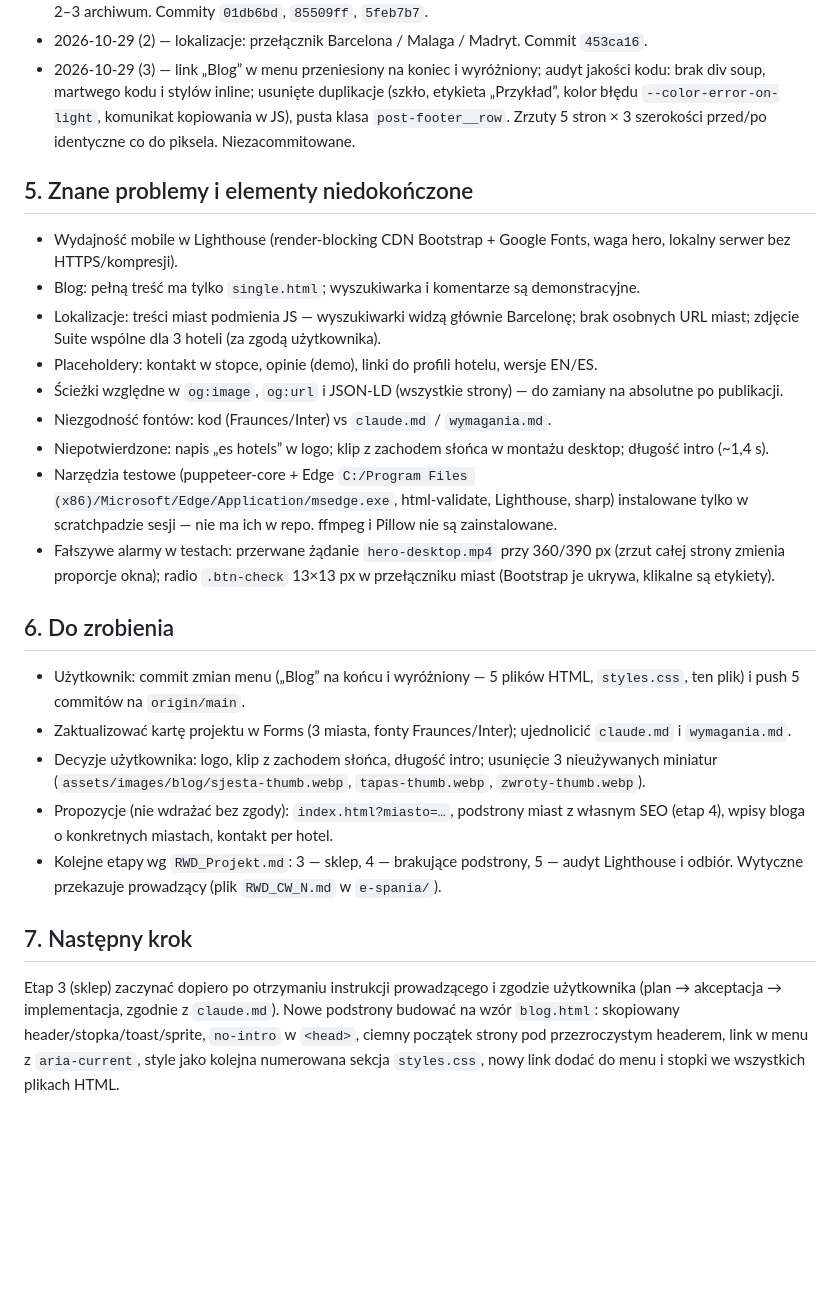
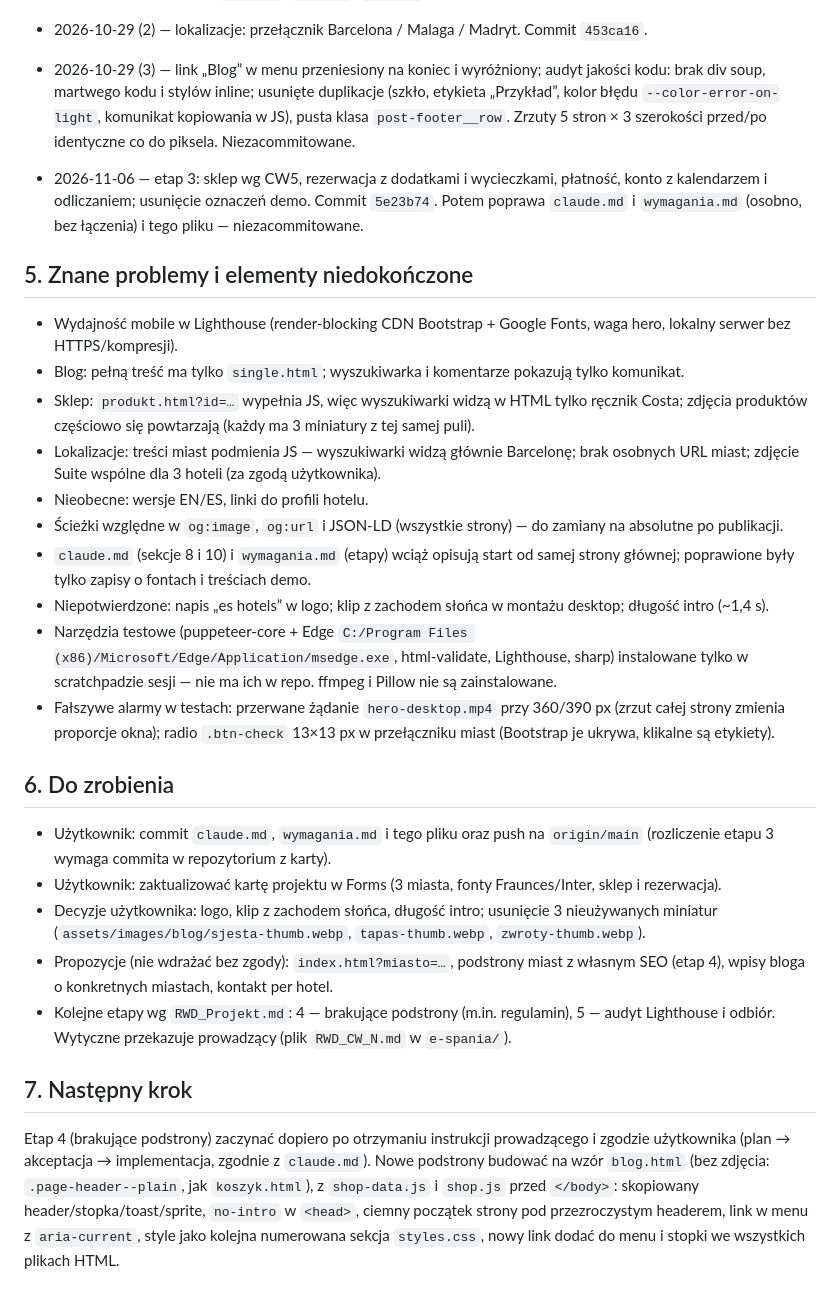
Before and after one commit to kasprzykv00/Projekt, a Markdown page: ProgressTracking.md, the part around one of its changes. Drawn GitHub-style; blank space fills up the shorter version.

```diff
--- a/ProgressTracking.md
+++ b/ProgressTracking.md
@@ -78,26 +95,29 @@ Stan na koniec dnia 2026-10-29.
 - 2026-10-29 (2) — lokalizacje: przełącznik Barcelona / Malaga / Madryt. Commit `453ca16`.
 - 2026-10-29 (3) — link „Blog” w menu przeniesiony na koniec i wyróżniony; audyt jakości kodu: brak div soup, martwego kodu i stylów inline; usunięte duplikacje (szkło, etykieta „Przykład”, kolor błędu `--color-error-on-light`, komunikat kopiowania w JS), pusta klasa `post-footer__row`. Zrzuty 5 stron × 3 szerokości przed/po identyczne co do piksela. Niezacommitowane.
 
+- 2026-11-06 — etap 3: sklep wg CW5, rezerwacja z dodatkami i wycieczkami, płatność, konto z kalendarzem i odliczaniem; usunięcie oznaczeń demo. Commit `5e23b74`. Potem poprawa `claude.md` i `wymagania.md` (osobno, bez łączenia) i tego pliku — niezacommitowane.
+
 ## 5. Znane problemy i elementy niedokończone
 
 - Wydajność mobile w Lighthouse (render-blocking CDN Bootstrap + Google Fonts, waga hero, lokalny serwer bez HTTPS/kompresji).
-- Blog: pełną treść ma tylko `single.html`; wyszukiwarka i komentarze są demonstracyjne.
+- Blog: pełną treść ma tylko `single.html`; wyszukiwarka i komentarze pokazują tylko komunikat.
+- Sklep: `produkt.html?id=…` wypełnia JS, więc wyszukiwarki widzą w HTML tylko ręcznik Costa; zdjęcia produktów częściowo się powtarzają (każdy ma 3 miniatury z tej samej puli).
 - Lokalizacje: treści miast podmienia JS — wyszukiwarki widzą głównie Barcelonę; brak osobnych URL miast; zdjęcie Suite wspólne dla 3 hoteli (za zgodą użytkownika).
-- Placeholdery: kontakt w stopce, opinie (demo), linki do profili hotelu, wersje EN/ES.
+- Nieobecne: wersje EN/ES, linki do profili hotelu.
 - Ścieżki względne w `og:image`, `og:url` i JSON-LD (wszystkie strony) — do zamiany na absolutne po publikacji.
-- Niezgodność fontów: kod (Fraunces/Inter) vs `claude.md` / `wymagania.md`.
+- `claude.md` (sekcje 8 i 10) i `wymagania.md` (etapy) wciąż opisują start od samej strony głównej; poprawione były tylko zapisy o fontach i treściach demo.
 - Niepotwierdzone: napis „es hotels” w logo; klip z zachodem słońca w montażu desktop; długość intro (~1,4 s).
 - Narzędzia testowe (puppeteer-core + Edge `C:/Program Files (x86)/Microsoft/Edge/Application/msedge.exe`, html-validate, Lighthouse, sharp) instalowane tylko w scratchpadzie sesji — nie ma ich w repo. ffmpeg i Pillow nie są zainstalowane.
 - Fałszywe alarmy w testach: przerwane żądanie `hero-desktop.mp4` przy 360/390 px (zrzut całej strony zmienia proporcje okna); radio `.btn-check` 13×13 px w przełączniku miast (Bootstrap je ukrywa, klikalne są etykiety).
 
 ## 6. Do zrobienia
 
-- Użytkownik: commit zmian menu („Blog” na końcu i wyróżniony — 5 plików HTML, `styles.css`, ten plik) i push 5 commitów na `origin/main`.
-- Zaktualizować kartę projektu w Forms (3 miasta, fonty Fraunces/Inter); ujednolicić `claude.md` i `wymagania.md`.
+- Użytkownik: commit `claude.md`, `wymagania.md` i tego pliku oraz push na `origin/main` (rozliczenie etapu 3 wymaga commita w repozytorium z karty).
+- Użytkownik: zaktualizować kartę projektu w Forms (3 miasta, fonty Fraunces/Inter, sklep i rezerwacja).
 - Decyzje użytkownika: logo, klip z zachodem słońca, długość intro; usunięcie 3 nieużywanych miniatur (`assets/images/blog/sjesta-thumb.webp`, `tapas-thumb.webp`, `zwroty-thumb.webp`).
 - Propozycje (nie wdrażać bez zgody): `index.html?miasto=…`, podstrony miast z własnym SEO (etap 4), wpisy bloga o konkretnych miastach, kontakt per hotel.
-- Kolejne etapy wg `RWD_Projekt.md`: 3 — sklep, 4 — brakujące podstrony, 5 — audyt Lighthouse i odbiór. Wytyczne przekazuje prowadzący (plik `RWD_CW_N.md` w `e-spania/`).
+- Kolejne etapy wg `RWD_Projekt.md`: 4 — brakujące podstrony (m.in. regulamin), 5 — audyt Lighthouse i odbiór. Wytyczne przekazuje prowadzący (plik `RWD_CW_N.md` w `e-spania/`).
 
 ## 7. Następny krok
 
-Etap 3 (sklep) zaczynać dopiero po otrzymaniu instrukcji prowadzącego i zgodzie użytkownika (plan → akceptacja → implementacja, zgodnie z `claude.md`). Nowe podstrony budować na wzór `blog.html`: skopiowany header/stopka/toast/sprite, `no-intro` w `<head>`, ciemny początek strony pod przezroczystym headerem, link w menu z `aria-current`, style jako kolejna numerowana sekcja `styles.css`, nowy link dodać do menu i stopki we wszystkich plikach HTML.
+Etap 4 (brakujące podstrony) zaczynać dopiero po otrzymaniu instrukcji prowadzącego i zgodzie użytkownika (plan → akceptacja → implementacja, zgodnie z `claude.md`). Nowe podstrony budować na wzór `blog.html` (bez zdjęcia: `.page-header--plain`, jak `koszyk.html`), z `shop-data.js` i `shop.js` przed `</body>`: skopiowany header/stopka/toast/sprite, `no-intro` w `<head>`, ciemny początek strony pod przezroczystym headerem, link w menu z `aria-current`, style jako kolejna numerowana sekcja `styles.css`, nowy link dodać do menu i stopki we wszystkich plikach HTML.
```
Also changed, not shown: other parts of ProgressTracking.md (+27 -10 lines), claude.md (+5 -5 lines), e-spania/wymagania.md (+13 -19 lines).
